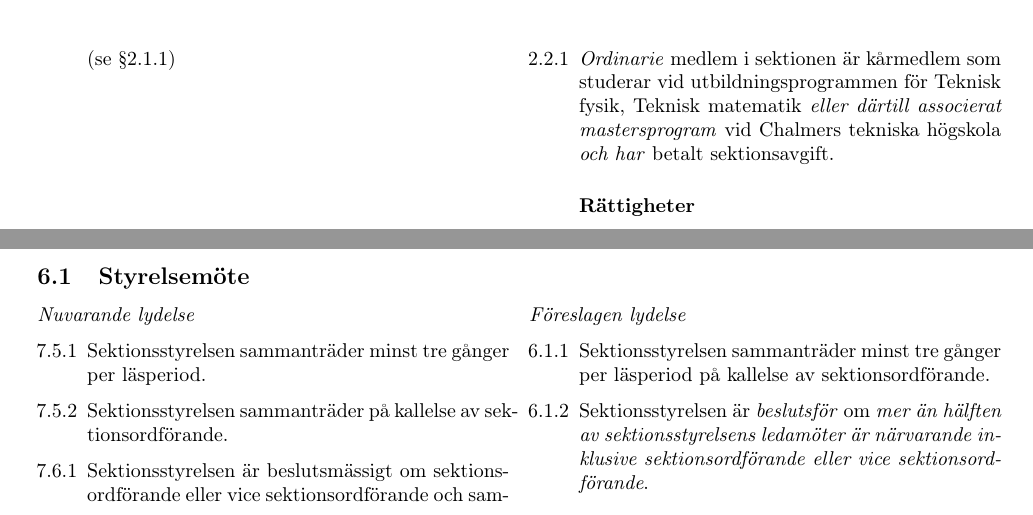
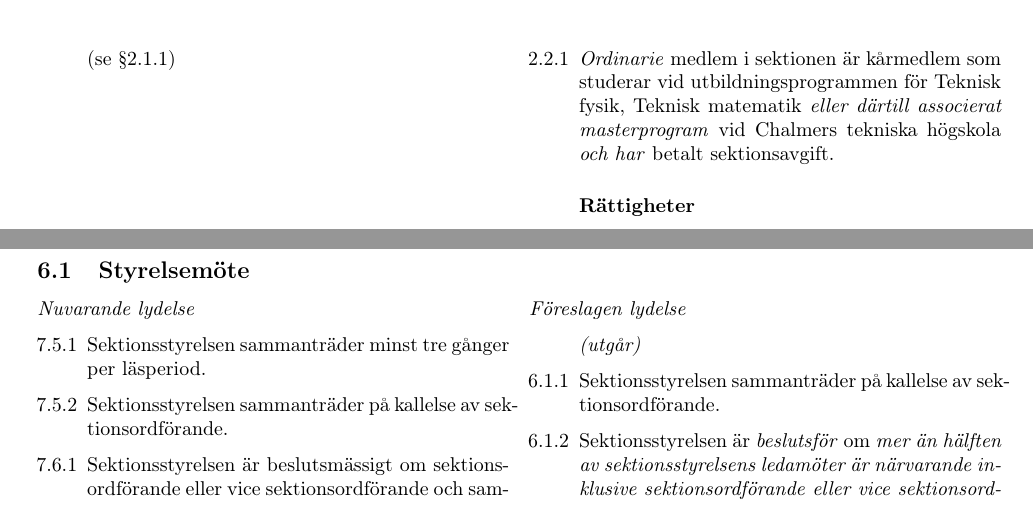
Before and after one commit to Talmanspresidiet/stadgereform21, a LaTeX document (main.tex): two parts of pages 6 and 19 of 28, joined at a grey line, cut so that both start at the same text. Compiled offline with pdfLaTeX.

Commit message:
fler kommentarer

```diff
--- a/main.tex
+++ b/main.tex
@@ -227,7 +227,7 @@ Härigenom föreskrivs i fråga om stadgans avsnitt 2.2 och 2.3
     (se \S 2.1.1)
 
   \switchcolumn
-    \item \emph{Ordinarie} medlem i sektionen är kårmedlem som studerar vid utbildningsprogrammen för Teknisk fysik, Teknisk matematik \emph{eller därtill associerat mastersprogram} vid Chalmers tekniska högskola \emph{och har} betalt sektionsavgift.
+    \item \emph{Ordinarie} medlem i sektionen är kårmedlem som studerar vid utbildningsprogrammen för Teknisk fysik, Teknisk matematik \emph{eller därtill associerat masterprogram} vid Chalmers tekniska högskola \emph{och har} betalt sektionsavgift.
 
     \subsubsection*{Rättigheter}
   \switchcolumn*
@@ -1196,7 +1197,8 @@ Härigenom föreskrivs i fråga om stadgans kapitel 7
     styrelseledamöter och anslås senast två läsveckor efter mötet.
   \switchcolumn
 
-  \item Sektionsstyrelsen sammanträder minst tre gånger per läsperiod på kallelse av sektionsordförande.
+  \item[] \emph{(utgår)}
+  \item Sektionsstyrelsen sammanträder på kallelse av sektionsordförande.
   \item Sektionsstyrelsen är \emph{beslutsför} om \emph{mer än hälften av sektionsstyrelsens ledamöter är närvarande inklusive sektionsordförande eller vice sektionsordförande}.
   \item Protokoll förs vid styrelsemöte, justeras av två styrelseledamöter och anslås senast två läsveckor efter mötet.
 \end{lydelse}
```
Also changed, not shown: main.tex (9 more changed lines).
